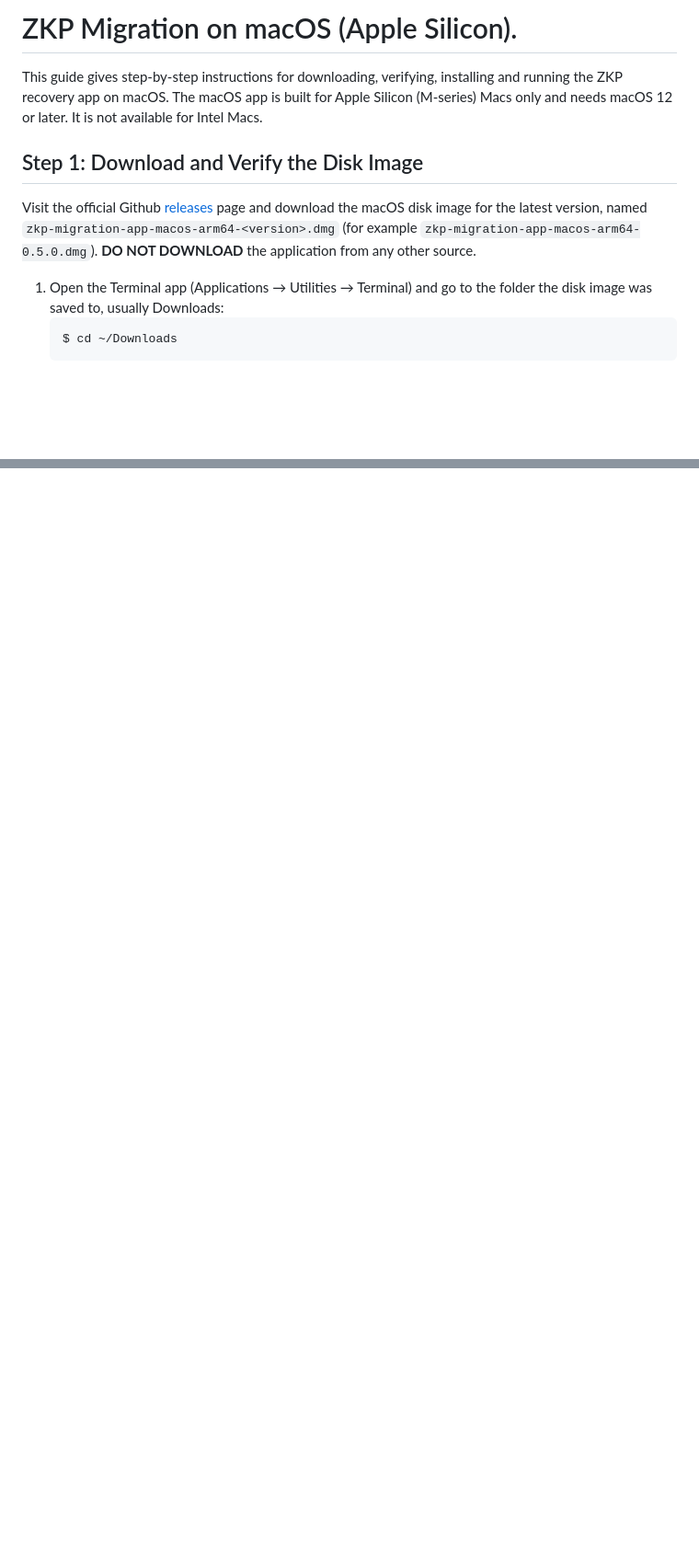
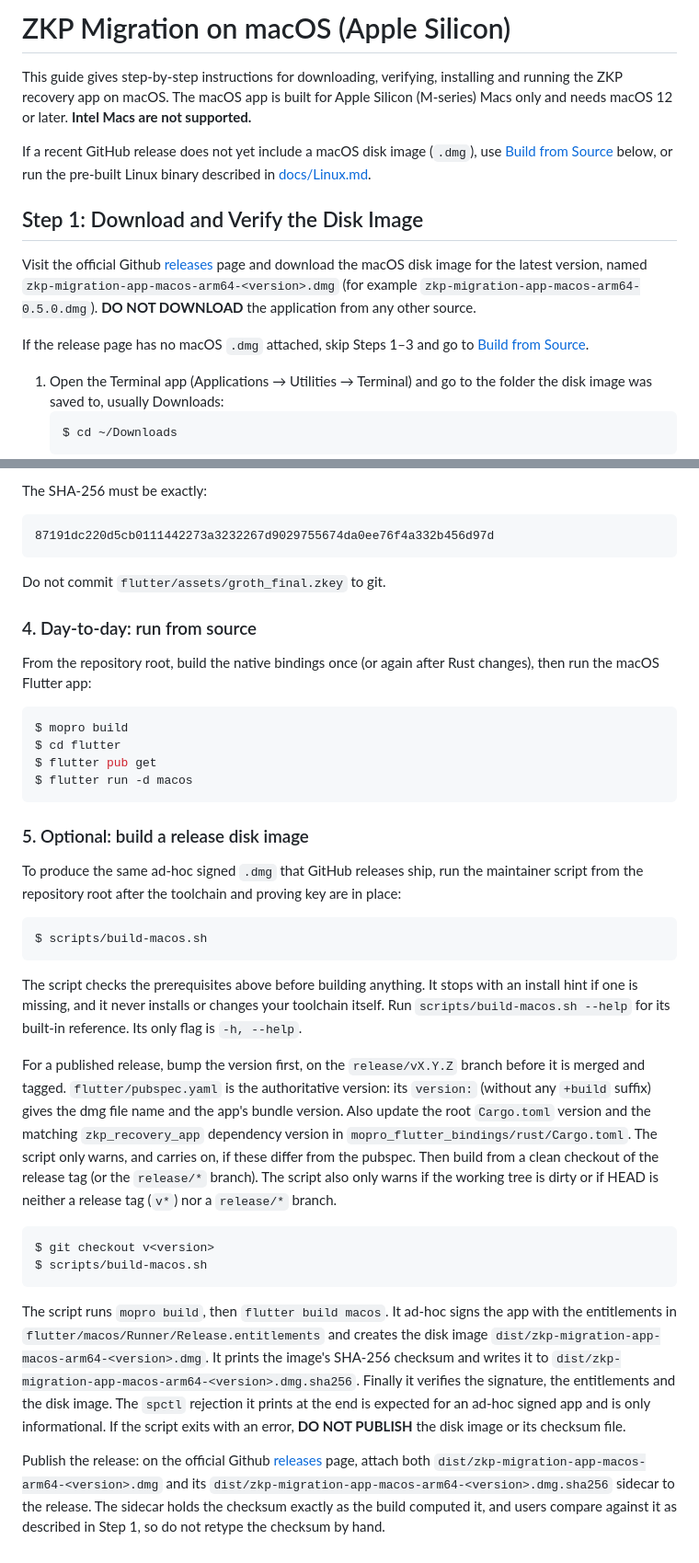
Before and after one commit to Zilliqa/zkp_recovery_app, a Markdown page: docs/macOS.md, 2 parts joined by grey strips. Shown at 92% size. GitHub-like rendering; blank space fills up the shorter version.

````diff
--- a/docs/macOS.md
+++ b/docs/macOS.md
@@ -1,11 +1,15 @@
-# ZKP Migration on macOS (Apple Silicon).
+# ZKP Migration on macOS (Apple Silicon)
 
-This guide gives step-by-step instructions for downloading, verifying, installing and running the ZKP recovery app on macOS. The macOS app is built for Apple Silicon (M-series) Macs only and needs macOS 12 or later. It is not available for Intel Macs.
+This guide gives step-by-step instructions for downloading, verifying, installing and running the ZKP recovery app on macOS. The macOS app is built for Apple Silicon (M-series) Macs only and needs macOS 12 or later. **Intel Macs are not supported.**
+
+If a recent GitHub release does not yet include a macOS disk image (`.dmg`), use [Build from Source](#alternative-build-from-source) below, or run the pre-built Linux binary described in [docs/Linux.md](Linux.md).
 
 ## Step 1: Download and Verify the Disk Image
 
 Visit the official Github [releases](https://github.com/Zilliqa/zkp_recovery_app/releases) page and download the macOS disk image for the latest version, named `zkp-migration-app-macos-arm64-<version>.dmg` (for example `zkp-migration-app-macos-arm64-0.5.0.dmg`).
 **DO NOT DOWNLOAD** the application from any other source.
+
+If the release page has no macOS `.dmg` attached, skip Steps 1–3 and go to [Build from Source](#alternative-build-from-source).
 
 1. Open the Terminal app (Applications → Utilities → Terminal) and go to the folder the disk image was saved to, usually Downloads:
    ```bash
@@ -111,0 +151,39 @@ These steps are for maintainers who build the macOS disk image themselves, for e
+The SHA-256 must be exactly:
+
+```text
+87191dc220d5cb0111442273a3232267d9029755674da0ee76f4a332b456d97d
+```
+
+Do not commit `flutter/assets/groth_final.zkey` to git.
+
+### 4. Day-to-day: run from source
+
+From the repository root, build the native bindings once (or again after Rust changes), then run the macOS Flutter app:
+
+```bash
+$ mopro build
+$ cd flutter
+$ flutter pub get
+$ flutter run -d macos
+```
+
+### 5. Optional: build a release disk image
+
+To produce the same ad-hoc signed `.dmg` that GitHub releases ship, run the maintainer script from the repository root after the toolchain and proving key are in place:
+
+```bash
+$ scripts/build-macos.sh
+```
+
+The script checks the prerequisites above before building anything. It stops with an install hint if one is missing, and it never installs or changes your toolchain itself. Run `scripts/build-macos.sh --help` for its built-in reference. Its only flag is `-h, --help`.
+
+For a published release, bump the version first, on the `release/vX.Y.Z` branch before it is merged and tagged. `flutter/pubspec.yaml` is the authoritative version: its `version:` (without any `+build` suffix) gives the dmg file name and the app's bundle version. Also update the root `Cargo.toml` version and the matching `zkp_recovery_app` dependency version in `mopro_flutter_bindings/rust/Cargo.toml`. The script only warns, and carries on, if these differ from the pubspec. Then build from a clean checkout of the release tag (or the `release/*` branch). The script also only warns if the working tree is dirty or if HEAD is neither a release tag (`v*`) nor a `release/*` branch.
+
+```bash
+$ git checkout v<version>
+$ scripts/build-macos.sh
+```
+
+The script runs `mopro build`, then `flutter build macos`. It ad-hoc signs the app with the entitlements in `flutter/macos/Runner/Release.entitlements` and creates the disk image `dist/zkp-migration-app-macos-arm64-<version>.dmg`. It prints the image's SHA-256 checksum and writes it to `dist/zkp-migration-app-macos-arm64-<version>.dmg.sha256`. Finally it verifies the signature, the entitlements and the disk image. The `spctl` rejection it prints at the end is expected for an ad-hoc signed app and is only informational. If the script exits with an error, **DO NOT PUBLISH** the disk image or its checksum file.
+
+Publish the release: on the official Github [releases](https://github.com/Zilliqa/zkp_recovery_app/releases) page, attach both `dist/zkp-migration-app-macos-arm64-<version>.dmg` and its `dist/zkp-migration-app-macos-arm64-<version>.dmg.sha256` sidecar to the release. The sidecar holds the checksum exactly as the build computed it, and users compare against it as described in Step 1, so do not retype the checksum by hand.
````
Also changed, not shown: other parts of docs/macOS.md (+68 -33 lines), README.md (+5 -0 lines).
